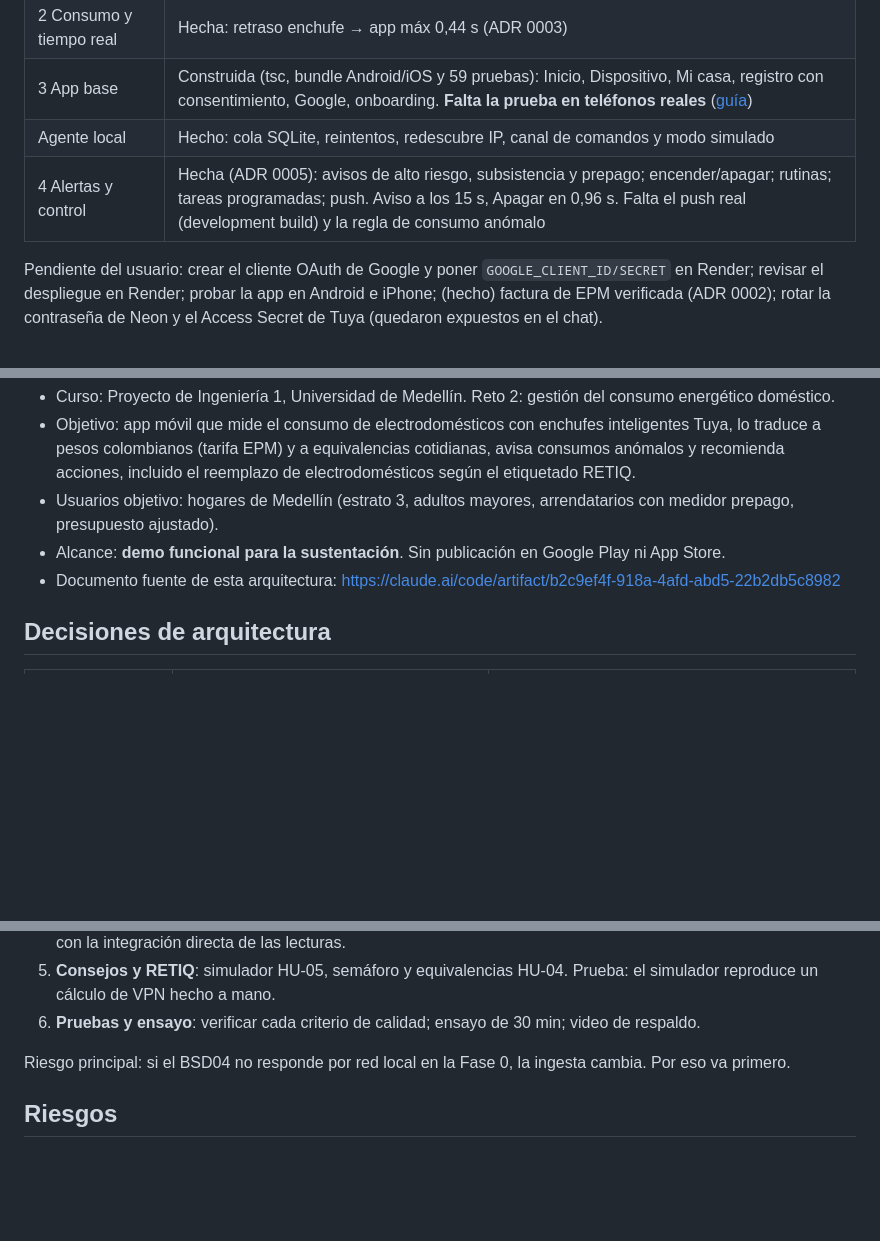
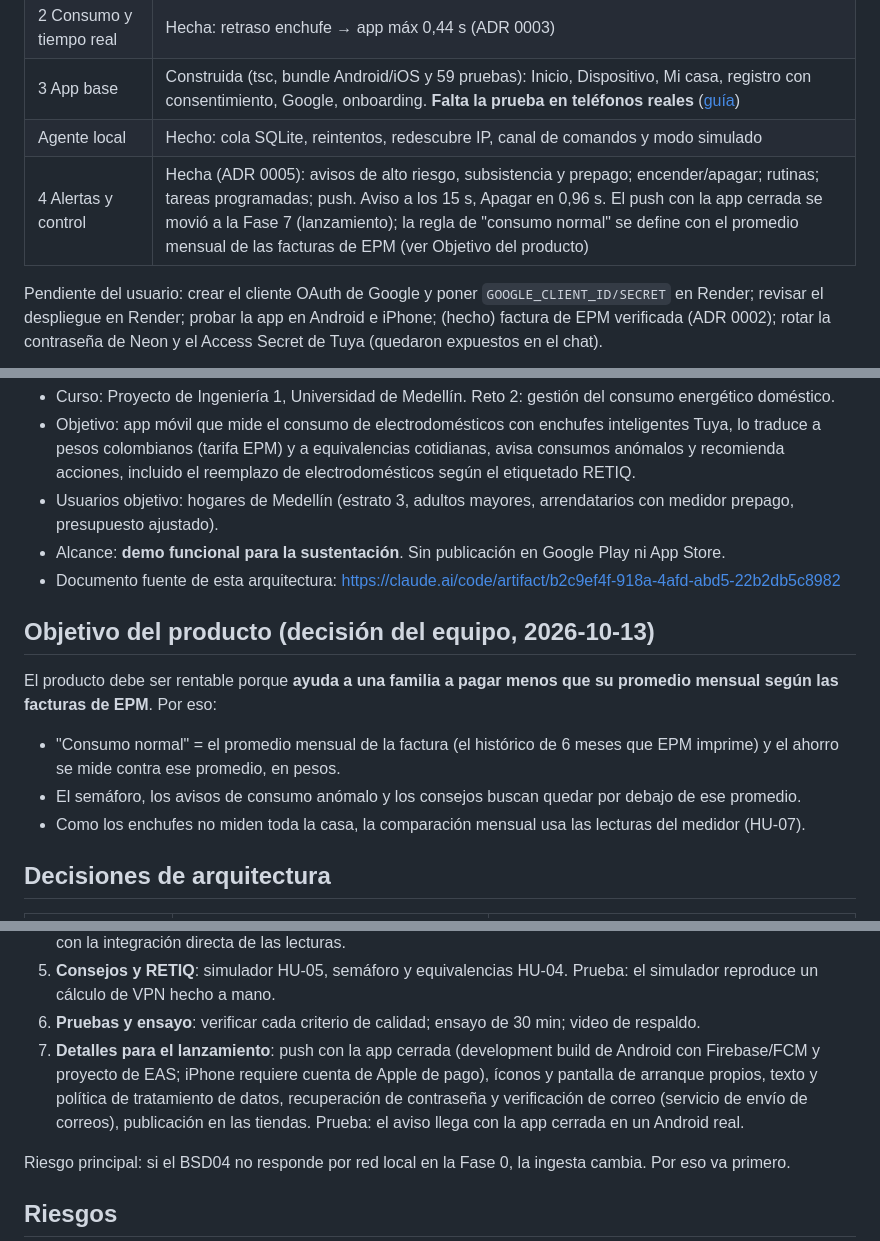
Before and after one commit to juanesteban194/apague-y-vamonos, a Markdown page: CLAUDE.md, 3 parts joined by grey strips. Drawn GitHub-style; blank space fills up the shorter version.

Commit message:
Plan: objetivo del producto (pagar menos que el promedio de las facturas de EPM) y Fase 7 de lanzamiento
El push con la app cerrada, los íconos propios, la política de datos, la recuperación de contraseña y la publicación pasan a una fase final.

Co-Authored-By: Claude Sonnet 5.5 <noreply@anthropic.com>

```diff
--- a/CLAUDE.md
+++ b/CLAUDE.md
@@ -17,7 +17,7 @@ Estado de las fases (detalle y decisiones en `docs/decisiones/`, historias en `d
 | 2 Consumo y tiempo real | Hecha: retraso enchufe → app máx 0,44 s (ADR 0003) |
 | 3 App base | Construida (tsc, bundle Android/iOS y 59 pruebas): Inicio, Dispositivo, Mi casa, registro con consentimiento, Google, onboarding. **Falta la prueba en teléfonos reales** ([guía](docs/guia-de-prueba.md)) |
 | Agente local | Hecho: cola SQLite, reintentos, redescubre IP, canal de comandos y modo simulado |
-| 4 Alertas y control | Hecha (ADR 0005): avisos de alto riesgo, subsistencia y prepago; encender/apagar; rutinas; tareas programadas; push. Aviso a los 15 s, Apagar en 0,96 s. Falta el push real (development build) y la regla de consumo anómalo |
+| 4 Alertas y control | Hecha (ADR 0005): avisos de alto riesgo, subsistencia y prepago; encender/apagar; rutinas; tareas programadas; push. Aviso a los 15 s, Apagar en 0,96 s. El push con la app cerrada se movió a la Fase 7 (lanzamiento); la regla de "consumo normal" se define con el promedio mensual de las facturas de EPM (ver Objetivo del producto) |
 
 Pendiente del usuario: crear el cliente OAuth de Google y poner `GOOGLE_CLIENT_ID/SECRET` en Render; revisar el despliegue en Render; probar la app en Android e iPhone; (hecho) factura de EPM verificada (ADR 0002);
 rotar la contraseña de Neon y el Access Secret de Tuya (quedaron expuestos en el chat).
@@ -33,6 +33,12 @@ Siguiente: Fase 5 (consejos, simulador RETIQ, semáforo y equivalencias). Necesi
 - Usuarios objetivo: hogares de Medellín (estrato 3, adultos mayores, arrendatarios con medidor prepago, presupuesto ajustado).
 - Alcance: **demo funcional para la sustentación**. Sin publicación en Google Play ni App Store.
 - Documento fuente de esta arquitectura: https://claude.ai/code/artifact/b2c9ef4f-918a-4afd-abd5-22b2db5c8982
+
+## Objetivo del producto (decisión del equipo, 2026-10-13)
+El producto debe ser rentable porque **ayuda a una familia a pagar menos que su promedio mensual según las facturas de EPM**. Por eso:
+- "Consumo normal" = el promedio mensual de la factura (el histórico de 6 meses que EPM imprime) y el ahorro se mide contra ese promedio, en pesos.
+- El semáforo, los avisos de consumo anómalo y los consejos buscan quedar por debajo de ese promedio.
+- Como los enchufes no miden toda la casa, la comparación mensual usa las lecturas del medidor (HU-07).
 
 ## Decisiones de arquitectura
 
@@ -355,6 +361,8 @@ Cada fase termina con su prueba. No avanzar de fase sin confirmación del usuari
 5. **Consejos y RETIQ**: simulador HU-05, semáforo y equivalencias HU-04.
    Prueba: el simulador reproduce un cálculo de VPN hecho a mano.
 6. **Pruebas y ensayo**: verificar cada criterio de calidad; ensayo de 30 min; video de respaldo.
+7. **Detalles para el lanzamiento**: push con la app cerrada (development build de Android con Firebase/FCM y proyecto de EAS; iPhone requiere cuenta de Apple de pago), íconos y pantalla de arranque propios, texto y política de tratamiento de datos, recuperación de contraseña y verificación de correo (servicio de envío de correos), publicación en las tiendas.
+   Prueba: el aviso llega con la app cerrada en un Android real.
 
 Riesgo principal: si el BSD04 no responde por red local en la Fase 0, la ingesta cambia. Por eso va primero.
 
```
Also changed, not shown: docs/decisiones/0005-fase-4-avisos-control-y-tareas.md (+2 -2 lines).
